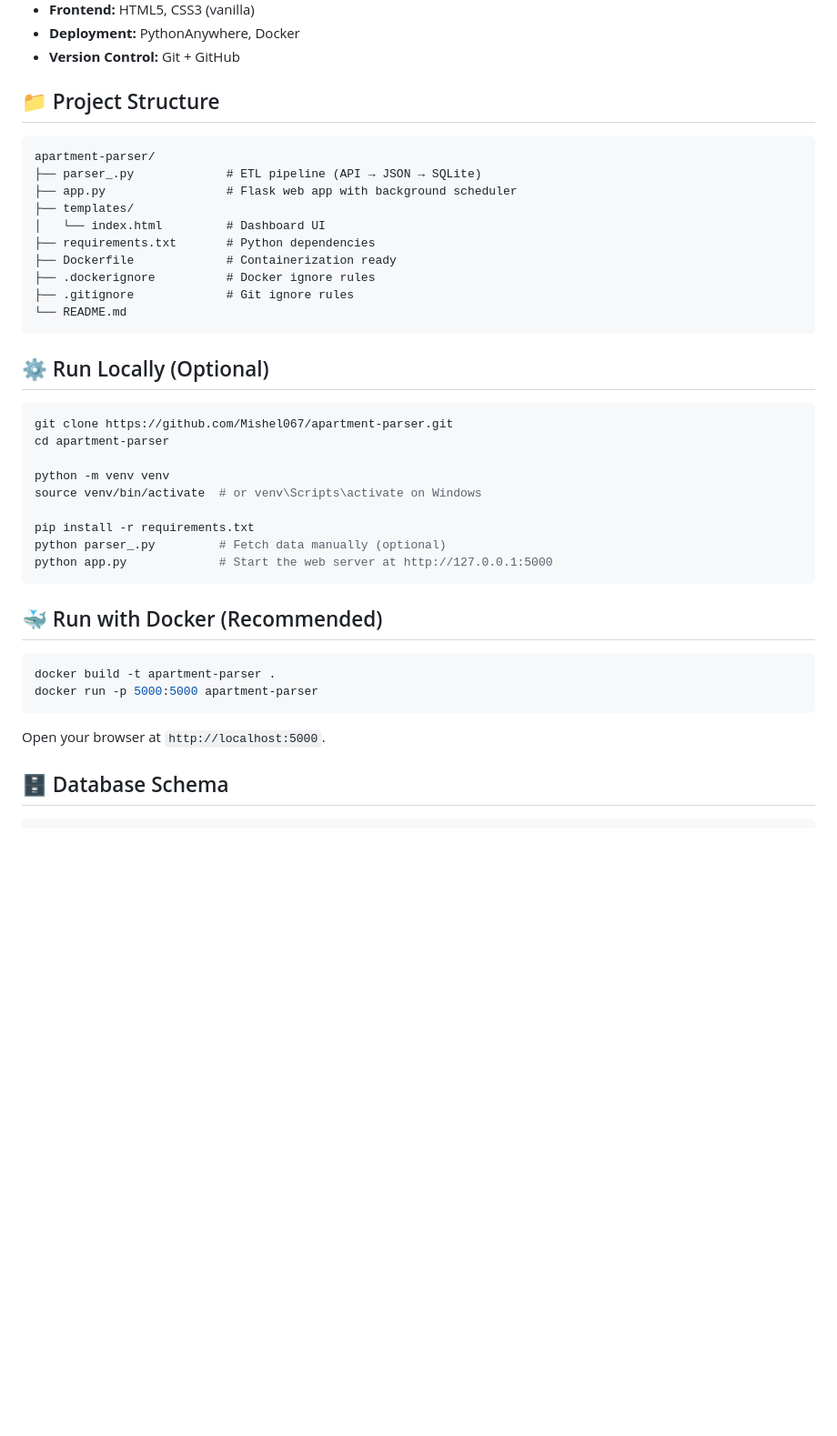
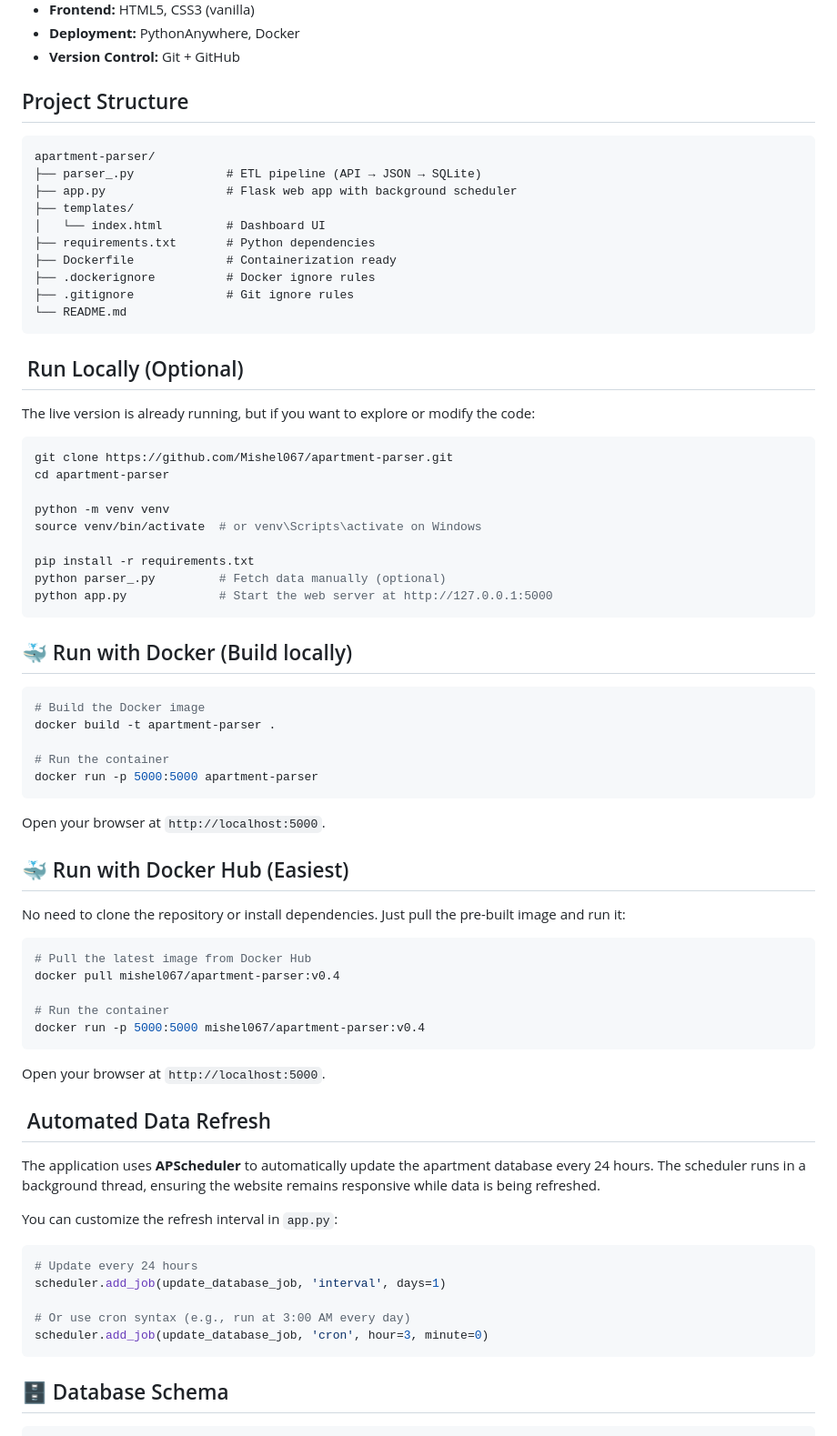
Before and after one commit to Mishel067/apartment-parser, a Markdown page: README.md, the part around one of its changes. Shown at 91% size. Rendered like a GitHub page; blank space fills up the shorter version.

````diff
--- a/README.md
+++ b/README.md
@@ -39,7 +39,7 @@ Instead of manually browsing dozens of pages, users can see all available apartm
 - **Deployment:** PythonAnywhere, Docker
 - **Version Control:** Git + GitHub
 
-## 📁 Project Structure
+##  Project Structure
 
 ```text
 apartment-parser/
@@ -54,7 +54,9 @@ apartment-parser/
 └── README.md
 ```
 
-## ⚙️ Run Locally (Optional)
+## ️ Run Locally (Optional)
+
+The live version is already running, but if you want to explore or modify the code:
 
 ```bash
 git clone https://github.com/Mishel067/apartment-parser.git
@@ -68,13 +70,44 @@ python parser_.py         # Fetch data manually (optional)
 python app.py             # Start the web server at http://127.0.0.1:5000
 ```
 
-## 🐳 Run with Docker (Recommended)
+## 🐳 Run with Docker (Build locally)
 
 ```bash
+# Build the Docker image
 docker build -t apartment-parser .
+
+# Run the container
 docker run -p 5000:5000 apartment-parser
 ```
+
 Open your browser at `http://localhost:5000`.
+
+## 🐳 Run with Docker Hub (Easiest)
+
+No need to clone the repository or install dependencies. Just pull the pre-built image and run it:
+
+```bash
+# Pull the latest image from Docker Hub
+docker pull mishel067/apartment-parser:v0.4
+
+# Run the container
+docker run -p 5000:5000 mishel067/apartment-parser:v0.4
+```
+
+Open your browser at `http://localhost:5000`.
+
+## ️ Automated Data Refresh
+
+The application uses **APScheduler** to automatically update the apartment database every 24 hours. The scheduler runs in a background thread, ensuring the website remains responsive while data is being refreshed.
+
+You can customize the refresh interval in `app.py`:
+```python
+# Update every 24 hours
+scheduler.add_job(update_database_job, 'interval', days=1)
+
+# Or use cron syntax (e.g., run at 3:00 AM every day)
+scheduler.add_job(update_database_job, 'cron', hour=3, minute=0)
+```
 
 ## 🗄️ Database Schema
 
````
Also changed, not shown: other parts of README.md (+4 -4 lines).
